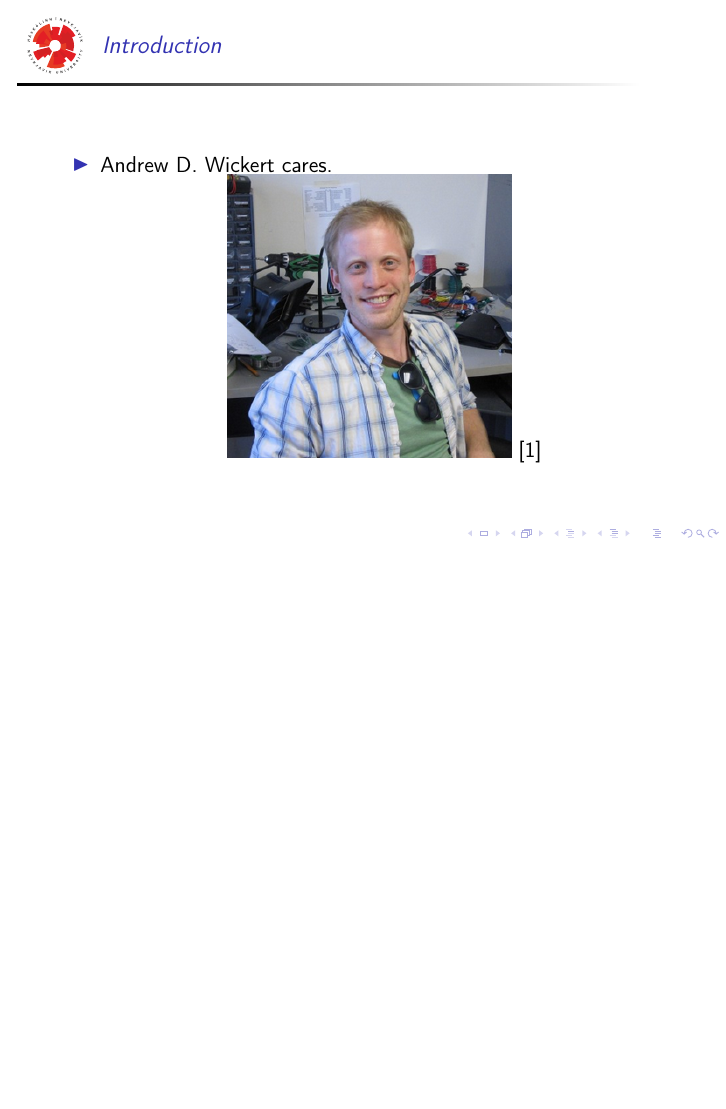
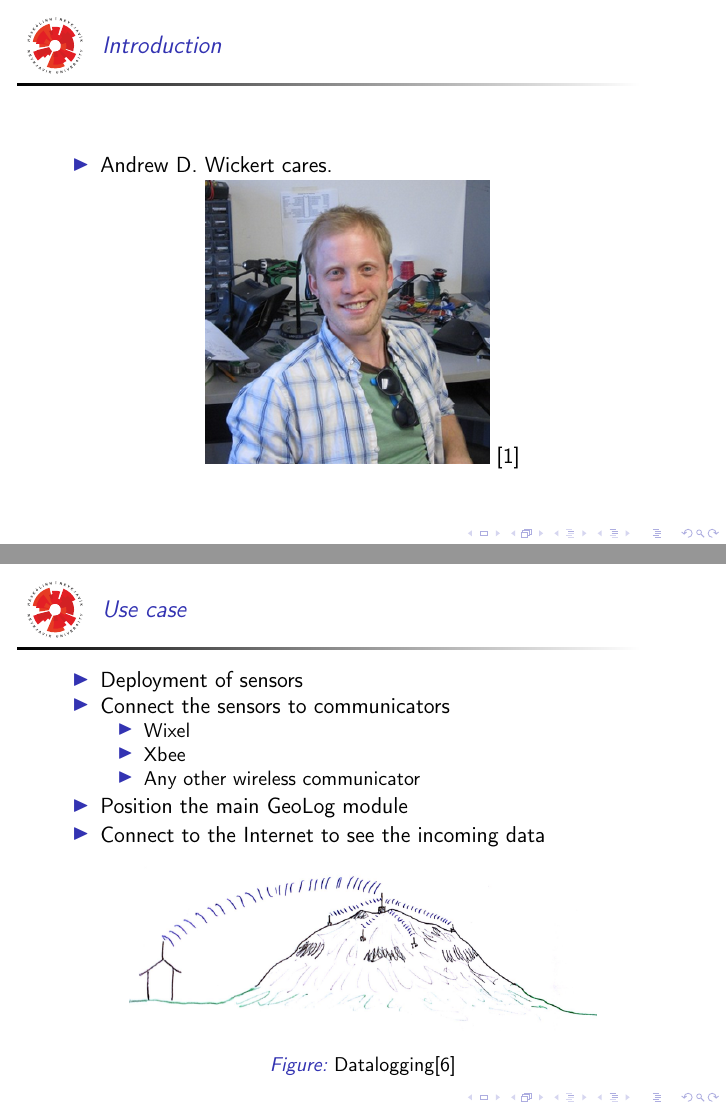
Before and after one commit to NorthernWidget/DataCollector-Foley-Mechatronics, LaTeX slides (MilestonePresentation/milestone.tex): page 4 of 13 before the commit and pages 4 and 6 of 13 after it, the two joined at a grey line, the shorter picture padded with empty space. Compiled offline with pdfLaTeX; a LaTeX package or settings file that is missing is left out.

Commit message:
git-svn-id: https://repository.cs.ru.is/svn/t-411-mech-2014/group/DataCollector@1107 e04762d8-fc4d-4a97-984f-be148a7113a7

```diff
--- a/MilestonePresentation/milestone.tex
+++ b/MilestonePresentation/milestone.tex
@@ -62,11 +62,11 @@ Don't include these in your presentation, they are just here to help you.
 
 \begin{frame}{Introduction}
 \begin{itemize}
-\item Andrew D. Wickert cares.\\
+\item Andrew D. Wickert cares.
+\end{itemize}
 \centering
 \includegraphics[height=5cm]{graphics/andrewWickert.png}
 \cite{AffordableWS}
-\end{itemize}
 \end{frame}
 
 \begin{frame}{Similar products}
@@ -99,3 +97,9 @@ Don't include these in your presentation, they are just here to help you.
 	\item Position the main GeoLog module
 	\item Connect to the Internet to see the incoming data
 	\end{itemize}
+	\begin{figure}
+			\centering
+	        \includegraphics[height=3cm]{graphics/GeoLog.PNG}
+	        \caption{Datalogging\cite{Helgason2014}}
+	\end{figure}
+
```
Also changed, not shown: MilestonePresentation/graphics/GeoLog.PNG (added), MilestonePresentation/milestone.tex (8 more changed lines). Lines whose indentation alone changed are shown as unchanged.
